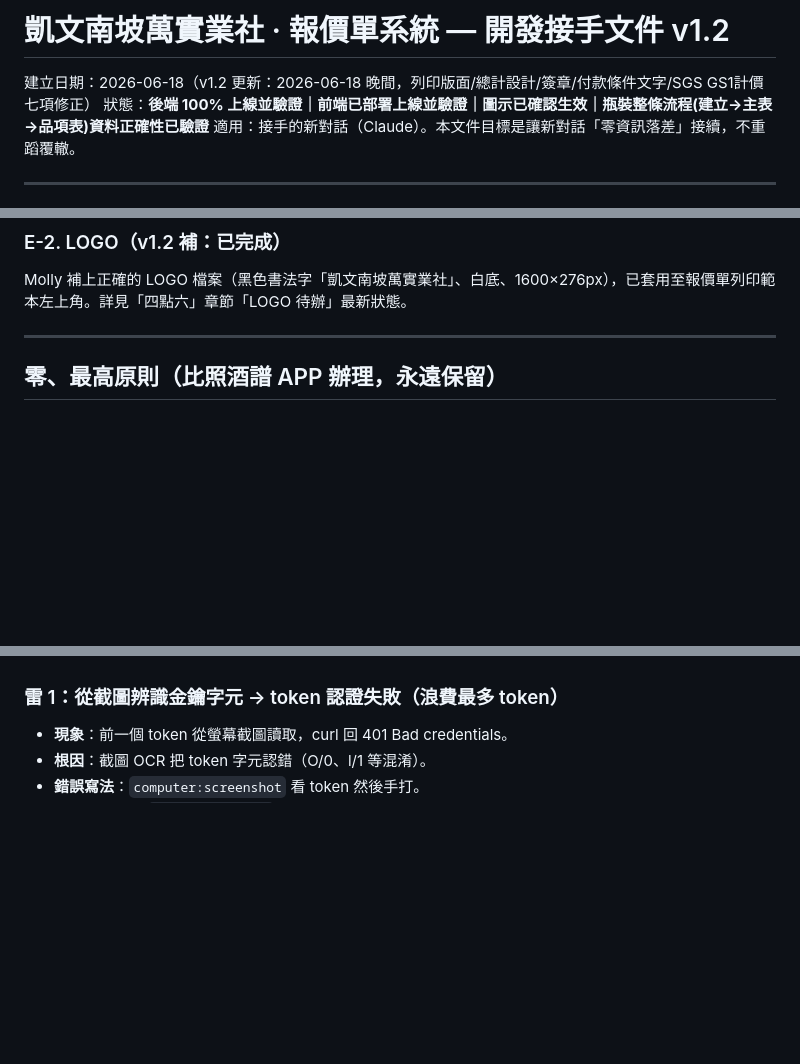
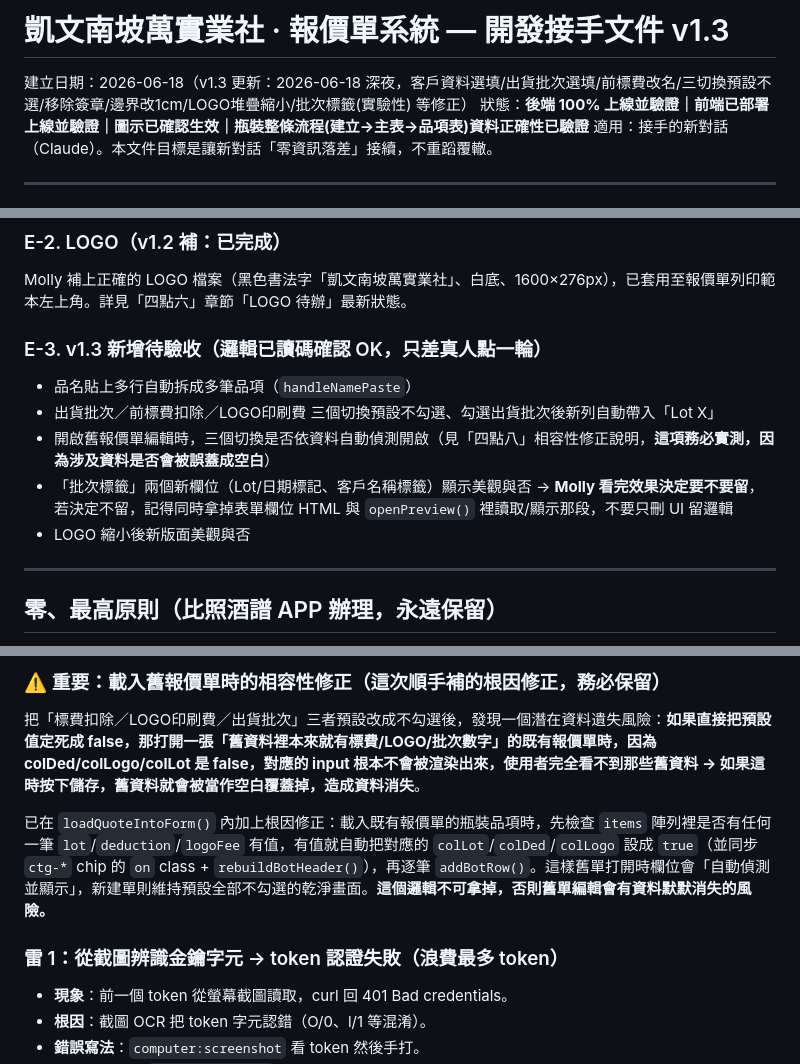
Before and after one commit to MollyLin-coding/quote-system, a Markdown page: HANDOVER.md, 3 parts joined by grey strips. Drawn GitHub-style; blank space fills up the shorter version.

Commit message:
docs: HANDOVER.md補上v1.3九項修正紀錄,並修復先前誤刪的章節標題

```diff
--- a/HANDOVER.md
+++ b/HANDOVER.md
@@ -1,6 +1,6 @@
-# 凱文南坡萬實業社 · 報價單系統 — 開發接手文件 v1.2
+# 凱文南坡萬實業社 · 報價單系統 — 開發接手文件 v1.3
 
-建立日期：2026-06-18（v1.2 更新：2026-06-18 晚間，列印版面/總計設計/簽章/付款條件文字/SGS GS1計價 七項修正）
+建立日期：2026-06-18（v1.3 更新：2026-06-18 深夜，客戶資料選填/出貨批次選填/前標費改名/三切換預設不選/移除簽章/邊界改1cm/LOGO堆疊縮小/批次標籤(實驗性) 等修正）
 狀態：**後端 100% 上線並驗證｜前端已部署上線並驗證｜圖示已確認生效｜瓶裝整條流程(建立→主表→品項表)資料正確性已驗證**
 適用：接手的新對話（Claude）。本文件目標是讓新對話「零資訊落差」接續，不重蹈覆轍。
 
@@ -59,6 +59,13 @@
 
 ### E-2. LOGO（v1.2 補：已完成）
 Molly 補上正確的 LOGO 檔案（黑色書法字「凱文南坡萬實業社」、白底、1600×276px），已套用至報價單列印範本左上角。詳見「四點六」章節「LOGO 待辦」最新狀態。
+
+### E-3. v1.3 新增待驗收（邏輯已讀碼確認 OK，只差真人點一輪）
+- 品名貼上多行自動拆成多筆品項（`handleNamePaste`）
+- 出貨批次／前標費扣除／LOGO印刷費 三個切換預設不勾選、勾選出貨批次後新列自動帶入「Lot X」
+- 開啟舊報價單編輯時，三個切換是否依資料自動偵測開啟（見「四點八」相容性修正說明，**這項務必實測，因為涉及資料是否會被誤蓋成空白**）
+- 「批次標籤」兩個新欄位（Lot/日期標記、客戶名稱標籤）顯示美觀與否 → **Molly 看完效果決定要不要留**，若決定不留，記得同時拿掉表單欄位 HTML 與 `openPreview()` 裡讀取/顯示那段，不要只刪 UI 留邏輯
+- LOGO 縮小後新版面美觀與否
 
 ---
 
@@ -228,3 +256,11 @@ Molly 對實際輸出的報價單列印版面提出 7 項修改需求，全部
+### ⚠️ 重要：載入舊報價單時的相容性修正（這次順手補的根因修正，務必保留）
+
+把「標費扣除／LOGO印刷費／出貨批次」三者預設改成不勾選後，發現一個潛在資料遺失風險：**如果直接把預設值定死成 false，那打開一張「舊資料裡本來就有標費/LOGO/批次數字」的既有報價單時，因為 colDed/colLogo/colLot 是 false，對應的 input 根本不會被渲染出來，使用者完全看不到那些舊資料 → 如果這時按下儲存，舊資料就會被當作空白覆蓋掉，造成資料消失**。
+
+已在 `loadQuoteIntoForm()` 內加上根因修正：載入既有報價單的瓶裝品項時，先檢查 `items` 陣列裡是否有任何一筆 `lot`/`deduction`/`logoFee` 有值，有值就自動把對應的 `colLot`/`colDed`/`colLogo` 設成 `true`（並同步 `ctg-*` chip 的 `on` class + `rebuildBotHeader()`），再逐筆 `addBotRow()`。這樣舊單打開時欄位會「自動偵測並顯示」，新建單則維持預設全部不勾選的乾淨畫面。**這個邏輯不可拿掉，否則舊單編輯會有資料默默消失的風險。**
+
+
+
 ### 雷 1：從截圖辨識金鑰字元 → token 認證失敗（浪費最多 token）
 - **現象**：前一個 token 從螢幕截圖讀取，curl 回 401 Bad credentials。
 - **根因**：截圖 OCR 把 token 字元認錯（O/0、l/1 等混淆）。
```
Also changed, not shown: other parts of HANDOVER.md (+21 -0 lines).
